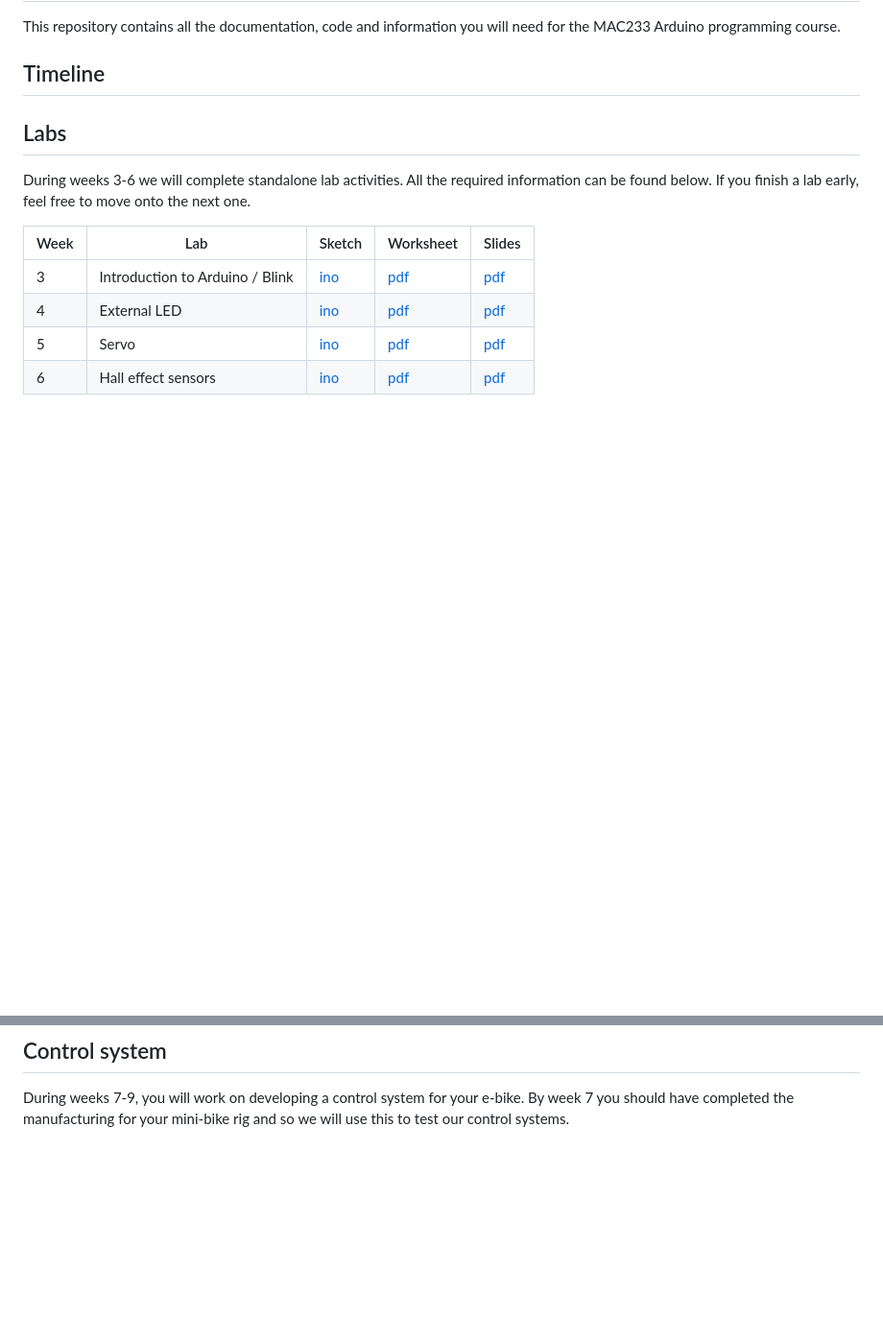
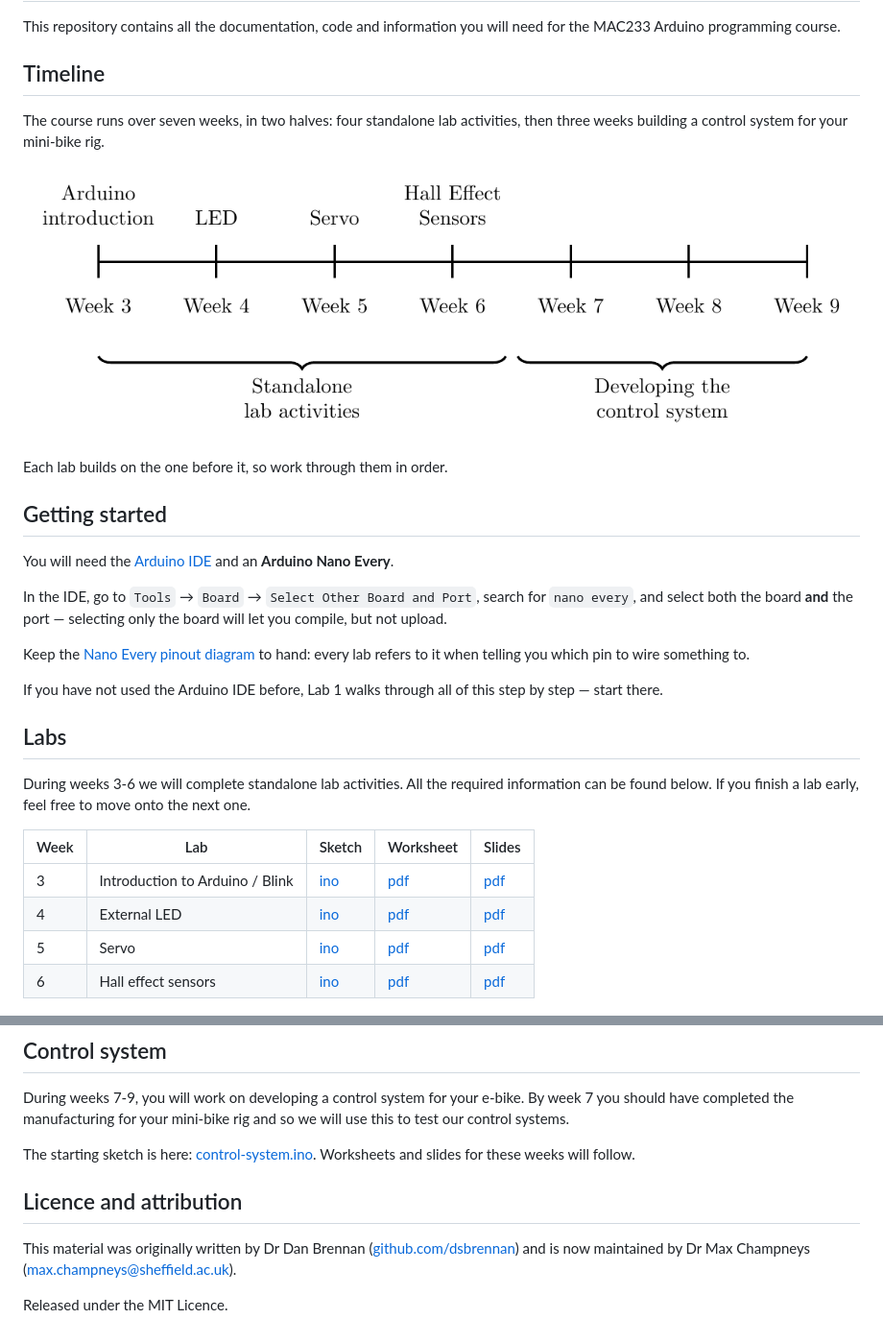
Before and after one commit to MDCHAMP/MAC233, a Markdown page: README.md, 2 parts joined by grey strips. Shown at 96% size. Rendered like a GitHub page; pictures changed too: images/timeline.png (added); blank space fills up the shorter version.

Commit message:
README: timeline, getting started, and attribution
- fill in the empty Timeline section with the labs-overview diagram from
  the slide decks, rendered to a PNG; neutral rather than highlighting a
  current week, since the README is not tied to one
- getting started: the IDE, the Nano Every board and port, and the pinout
  diagram every lab refers to, pointing at lab 1 for the detail
- link the control system starting sketch
- credit Dan as the original author, and note the MIT licence the sketch
  headers already carry

Co-Authored-By: Claude Opus 5 <noreply@anthropic.com>

```diff
--- a/README.md
+++ b/README.md
@@ -3,6 +3,22 @@
 This repository contains all the documentation, code and information you will need for the MAC233 Arduino programming course.
 
 ## Timeline
+
+The course runs over seven weeks, in two halves: four standalone lab activities, then three weeks building a control system for your mini-bike rig.
+
+![Course timeline: weeks 3 to 6 are standalone lab activities — Arduino introduction, LED, Servo, Hall Effect Sensors — and weeks 7 to 9 are spent developing the control system.](images/timeline.png)
+
+Each lab builds on the one before it, so work through them in order.
+
+## Getting started
+
+You will need the [Arduino IDE](https://www.arduino.cc/en/software) and an **Arduino Nano Every**.
+
+In the IDE, go to `Tools` → `Board` → `Select Other Board and Port`, search for `nano every`, and select both the board **and** the port — selecting only the board will let you compile, but not upload.
+
+Keep the [Nano Every pinout diagram](https://docs.arduino.cc/resources/pinouts/ABX00028-full-pinout.pdf) to hand: every lab refers to it when telling you which pin to wire something to.
+
+If you have not used the Arduino IDE before, Lab 1 walks through all of this step by step — start there.
 
 ## Labs
 
@@ -20,3 +36,11 @@ During weeks 3-6 we will complete standalone lab activities. All the required in
 ## Control system
 
 During weeks 7-9, you will work on developing a control system for your e-bike. By week 7 you should have completed the manufacturing for your mini-bike rig and so we will use this to test our control systems.
+
+The starting sketch is here: [control-system.ino](control-system/control-system.ino). Worksheets and slides for these weeks will follow.
+
+## Licence and attribution
+
+This material was originally written by Dr Dan Brennan ([github.com/dsbrennan](https://github.com/dsbrennan)) and is now maintained by Dr Max Champneys (max.champneys@sheffield.ac.uk).
+
+Released under the MIT Licence.
```
